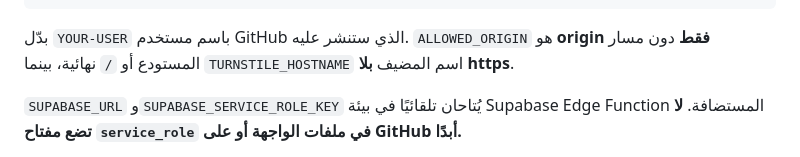
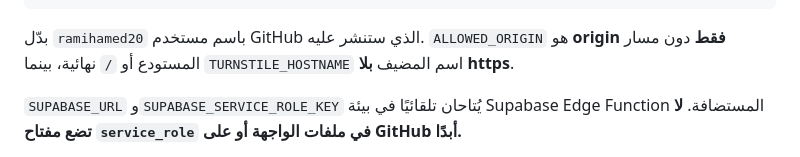
Before and after one commit to ramihamed20/Giveaway-, a Markdown page: README.md, the part around the change. Drawn GitHub-style.

Commit message:
Document actual GitHub Pages repository URL

````diff
--- a/README.md
+++ b/README.md
@@ -54,7 +54,7 @@ npx supabase secrets set TURNSTILE_HOSTNAME="ramihamed20.github.io"
 npx supabase functions deploy contest-api --no-verify-jwt
 ```
 
-بدّل `YOUR-USER` باسم مستخدم GitHub الذي ستنشر عليه. `ALLOWED_ORIGIN` هو **origin فقط** دون مسار المستودع أو `/` نهائية، بينما `TURNSTILE_HOSTNAME` اسم المضيف **بلا https**.
+بدّل `ramihamed20` باسم مستخدم GitHub الذي ستنشر عليه. `ALLOWED_ORIGIN` هو **origin فقط** دون مسار المستودع أو `/` نهائية، بينما `TURNSTILE_HOSTNAME` اسم المضيف **بلا https**.
 
 `SUPABASE_URL` و`SUPABASE_SERVICE_ROLE_KEY` يُتاحان تلقائيًا في بيئة Supabase Edge Function المستضافة. **لا تضع مفتاح `service_role` في ملفات الواجهة أو على GitHub أبدًا.**
 
````
